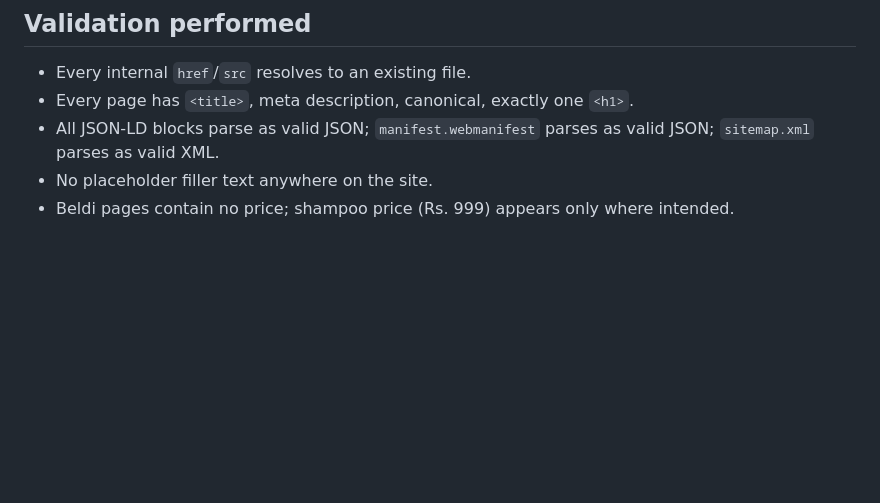
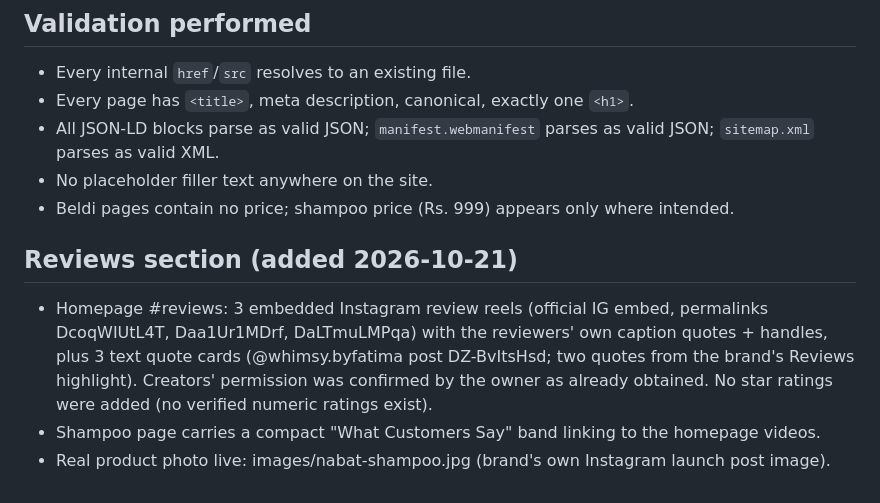
Before and after one commit to liltmark/herb-organics-store, a Markdown page: BUILD-NOTES.md, the part around the change. Rendered like a GitHub page; blank space fills up the shorter version.

Commit message:
Reviews section + real reviews from Instagram — BUILD-NOTES.md

```diff
--- a/BUILD-NOTES.md
+++ b/BUILD-NOTES.md
@@ -75,3 +75,8 @@ These paths are already referenced by the Open Graph/Twitter tags and the Produc
 - All JSON-LD blocks parse as valid JSON; `manifest.webmanifest` parses as valid JSON; `sitemap.xml` parses as valid XML.
 - No placeholder filler text anywhere on the site.
 - Beldi pages contain no price; shampoo price (Rs. 999) appears only where intended.
+
+## Reviews section (added 2026-10-21)
+- Homepage #reviews: 3 embedded Instagram review reels (official IG embed, permalinks DcoqWIUtL4T, Daa1Ur1MDrf, DaLTmuLMPqa) with the reviewers' own caption quotes + handles, plus 3 text quote cards (@whimsy.byfatima post DZ-BvItsHsd; two quotes from the brand's Reviews highlight). Creators' permission was confirmed by the owner as already obtained. No star ratings were added (no verified numeric ratings exist).
+- Shampoo page carries a compact "What Customers Say" band linking to the homepage videos.
+- Real product photo live: images/nabat-shampoo.jpg (brand's own Instagram launch post image).
```
